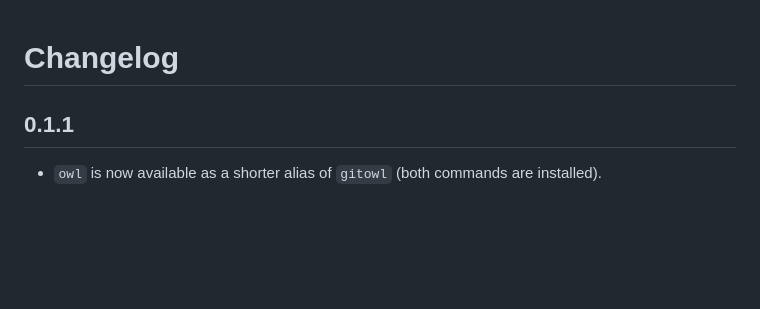
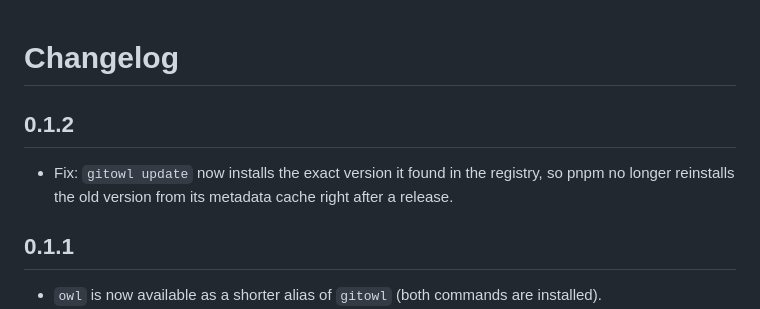
Before and after one commit to carlosomarcr/ai-commit, a Markdown page: CHANGELOG.md, the part around the change. Rendered like a GitHub page; blank space fills up the shorter version.

Commit message:
docs(changelog): add 0.1.2
Co-Authored-By: Claude Sonnet 5 <noreply@anthropic.com>

```diff
--- a/CHANGELOG.md
+++ b/CHANGELOG.md
@@ -1,4 +1,8 @@
 # Changelog
+
+## 0.1.2
+
+- Fix: `gitowl update` now installs the exact version it found in the registry, so pnpm no longer reinstalls the old version from its metadata cache right after a release.
 
 ## 0.1.1
 
```
